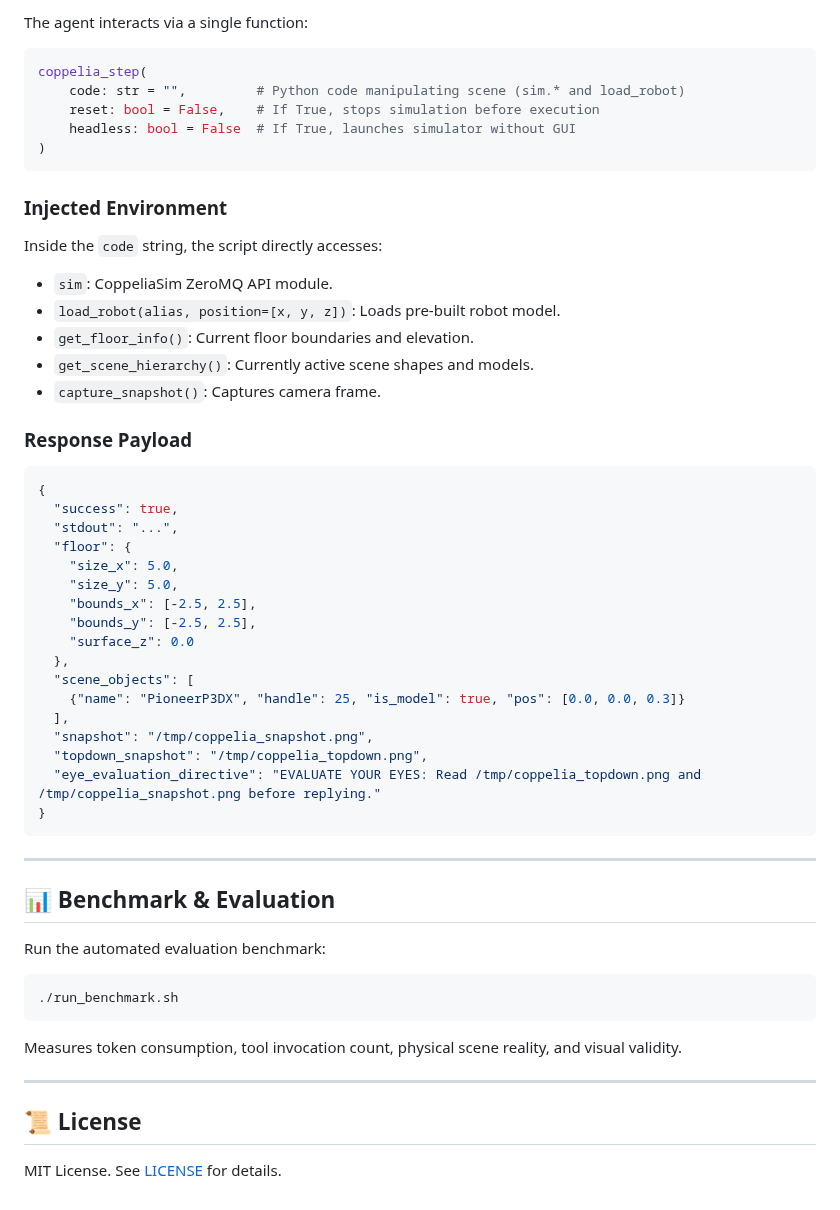
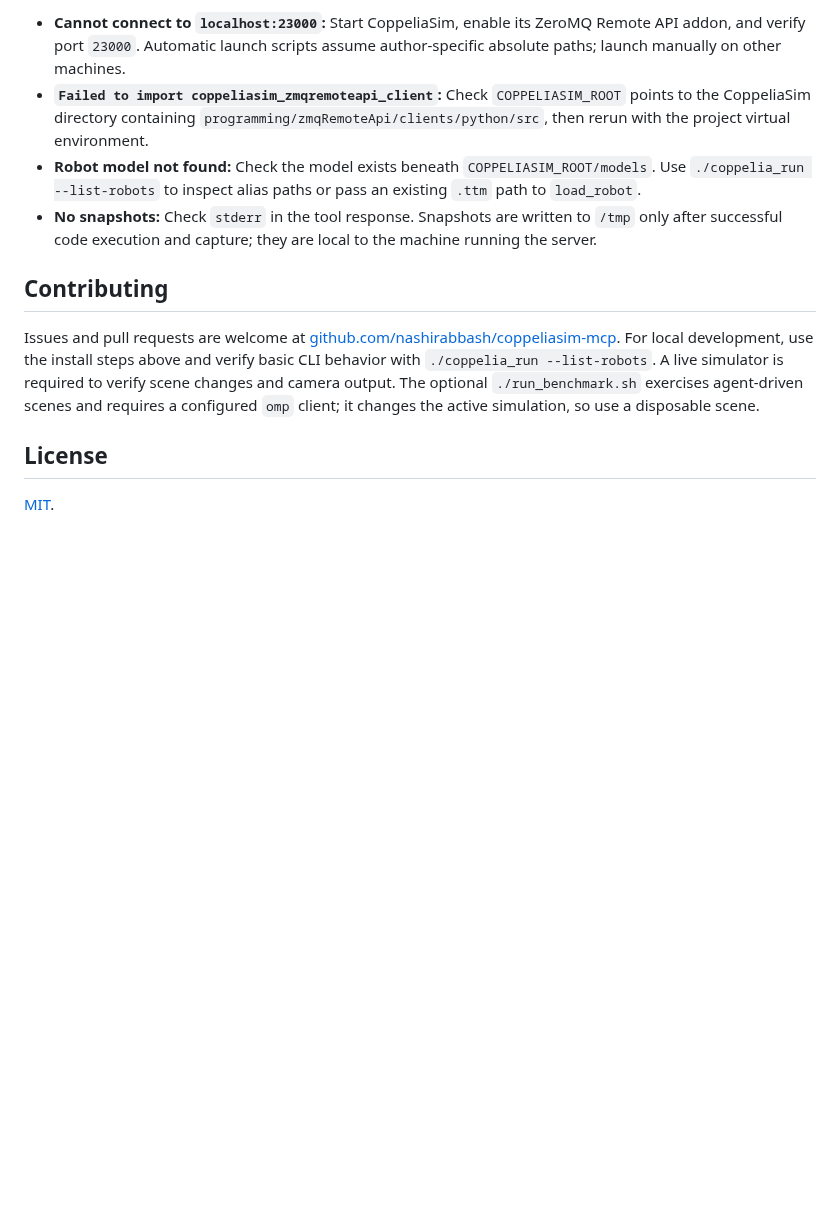
Before and after one commit to nashirabbash/coppeliasim-mcp, a Markdown page: README.md, the part around one of its changes. Rendered like a GitHub page; blank space fills up the shorter version.

````diff
--- a/README.md
+++ b/README.md
@@ -98,55 +113,13 @@ Add to your workspace `.cursor/mcp.json` or global settings:
 
-The agent interacts via a single function:
+- **Cannot connect to `localhost:23000`:** Start CoppeliaSim, enable its ZeroMQ Remote API addon, and verify port `23000`. Automatic launch scripts assume author-specific absolute paths; launch manually on other machines.
+- **`Failed to import coppeliasim_zmqremoteapi_client`:** Check `COPPELIASIM_ROOT` points to the CoppeliaSim directory containing `programming/zmqRemoteApi/clients/python/src`, then rerun with the project virtual environment.
+- **Robot model not found:** Check the model exists beneath `COPPELIASIM_ROOT/models`. Use `./coppelia_run --list-robots` to inspect alias paths or pass an existing `.ttm` path to `load_robot`.
+- **No snapshots:** Check `stderr` in the tool response. Snapshots are written to `/tmp` only after successful code execution and capture; they are local to the machine running the server.
 
-```python
-coppelia_step(
-    code: str = "",         # Python code manipulating scene (sim.* and load_robot)
-    reset: bool = False,    # If True, stops simulation before execution
-    headless: bool = False  # If True, launches simulator without GUI
-)
-```
+## Contributing
 
-### Injected Environment
-Inside the `code` string, the script directly accesses:
-- `sim`: CoppeliaSim ZeroMQ API module.
-- `load_robot(alias, position=[x, y, z])`: Loads pre-built robot model.
-- `get_floor_info()`: Current floor boundaries and elevation.
-- `get_scene_hierarchy()`: Currently active scene shapes and models.
-- `capture_snapshot()`: Captures camera frame.
+Issues and pull requests are welcome at [github.com/nashirabbash/coppeliasim-mcp](https://github.com/nashirabbash/coppeliasim-mcp). For local development, use the install steps above and verify basic CLI behavior with `./coppelia_run --list-robots`. A live simulator is required to verify scene changes and camera output. The optional `./run_benchmark.sh` exercises agent-driven scenes and requires a configured `omp` client; it changes the active simulation, so use a disposable scene.
 
-### Response Payload
-```json
-{
-  "success": true,
-  "stdout": "...",
-  "floor": {
-    "size_x": 5.0,
-    "size_y": 5.0,
-    "bounds_x": [-2.5, 2.5],
-    "bounds_y": [-2.5, 2.5],
-    "surface_z": 0.0
-  },
-  "scene_objects": [
-    {"name": "PioneerP3DX", "handle": 25, "is_model": true, "pos": [0.0, 0.0, 0.3]}
-  ],
-  "snapshot": "/tmp/coppelia_snapshot.png",
-  "topdown_snapshot": "/tmp/coppelia_topdown.png",
-  "eye_evaluation_directive": "EVALUATE YOUR EYES: Read /tmp/coppelia_topdown.png and /tmp/coppelia_snapshot.png before replying."
-}
-```
+## License
 
----
-
-## 📊 Benchmark & Evaluation
-
-Run the automated evaluation benchmark:
-```bash
-./run_benchmark.sh
-```
-Measures token consumption, tool invocation count, physical scene reality, and visual validity.
-
----
-
-## 📜 License
-
-MIT License. See [LICENSE](LICENSE) for details.
+[MIT](LICENSE).
````
Also changed, not shown: other parts of README.md (+77 -62 lines), docs/images/architecture.png (added), docs/images/execution-flow.png (added), 2 other files.
